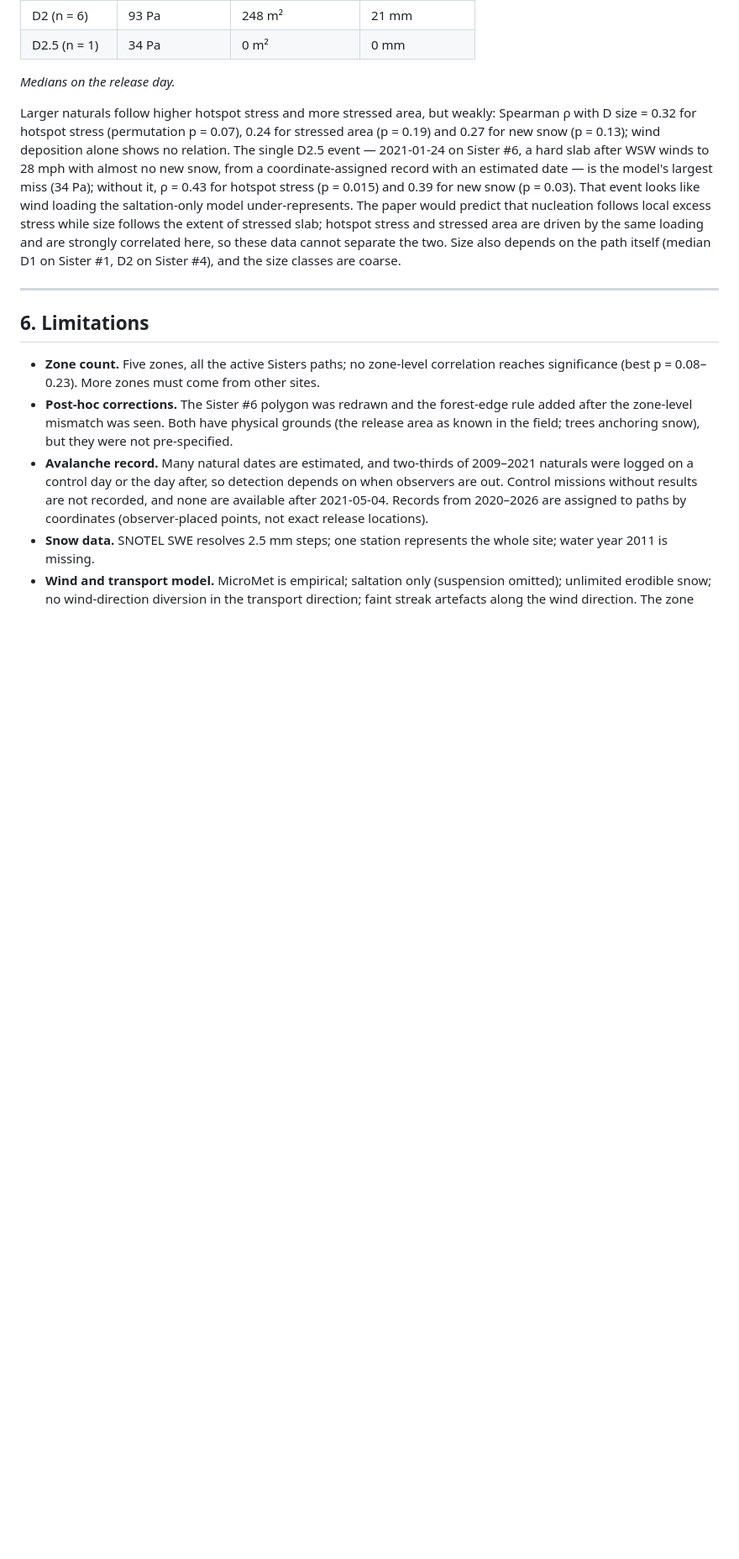
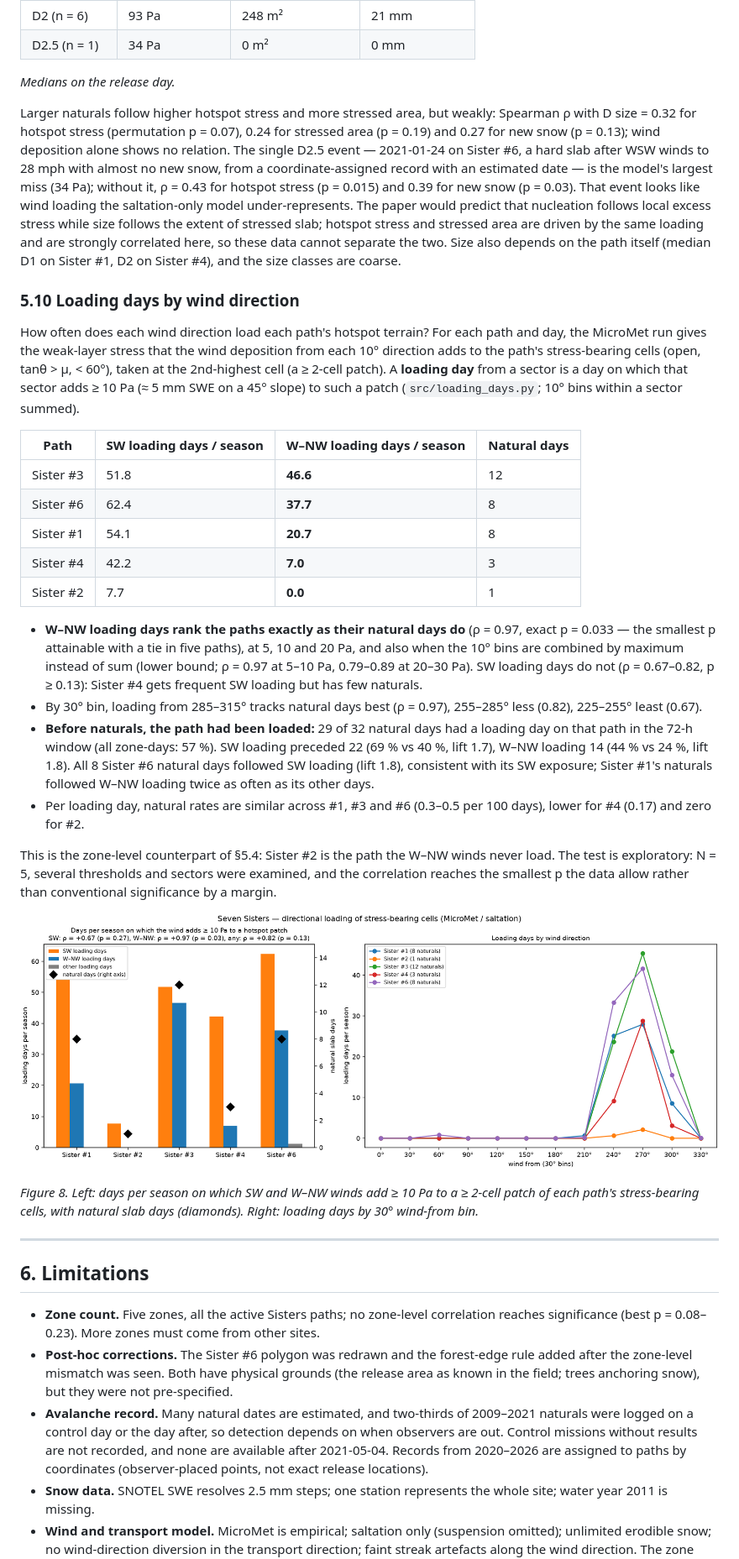
Before and after one commit to ronimos/natural-start-zones, a Markdown page: docs/terrain_analysis_report.md, the part around one of its changes. Shown at 84% size. Drawn GitHub-style; pictures changed too: figures/seven_sisters_loading_days.png (added); blank space fills up the shorter version.

```diff
--- a/docs/terrain_analysis_report.md
+++ b/docs/terrain_analysis_report.md
@@ -284,6 +287,29 @@ Why exceedance is not sufficient: (1) the paper's threshold is location- and sta
 
 Larger naturals follow higher hotspot stress and more stressed area, but weakly: Spearman ρ with D size = 0.32 for hotspot stress (permutation p = 0.07), 0.24 for stressed area (p = 0.19) and 0.27 for new snow (p = 0.13); wind deposition alone shows no relation. The single D2.5 event — 2021-01-24 on Sister #6, a hard slab after WSW winds to 28 mph with almost no new snow, from a coordinate-assigned record with an estimated date — is the model's largest miss (34 Pa); without it, ρ = 0.43 for hotspot stress (p = 0.015) and 0.39 for new snow (p = 0.03). That event looks like wind loading the saltation-only model under-represents. The paper would predict that nucleation follows local excess stress while size follows the extent of stressed slab; hotspot stress and stressed area are driven by the same loading and are strongly correlated here, so these data cannot separate the two. Size also depends on the path itself (median D1 on Sister #1, D2 on Sister #4), and the size classes are coarse.
 
+### 5.10 Loading days by wind direction
+
+How often does each wind direction load each path's hotspot terrain? For each path and day, the MicroMet run gives the weak-layer stress that the wind deposition from each 10° direction adds to the path's stress-bearing cells (open, tanθ > μ, < 60°), taken at the 2nd-highest cell (a ≥ 2-cell patch). A **loading day** from a sector is a day on which that sector adds ≥ 10 Pa (≈ 5 mm SWE on a 45° slope) to such a patch (`src/loading_days.py`; 10° bins within a sector summed).
+
+| Path | SW loading days / season | W–NW loading days / season | Natural days |
+|---|---|---|---|
+| Sister #3 | 51.8 | **46.6** | 12 |
+| Sister #6 | 62.4 | **37.7** | 8 |
+| Sister #1 | 54.1 | **20.7** | 8 |
+| Sister #4 | 42.2 | **7.0** | 3 |
+| Sister #2 | 7.7 | **0.0** | 1 |
+
+- **W–NW loading days rank the paths exactly as their natural days do** (ρ = 0.97, exact p = 0.033 — the smallest p attainable with a tie in five paths), at 5, 10 and 20 Pa, and also when the 10° bins are combined by maximum instead of sum (lower bound; ρ = 0.97 at 5–10 Pa, 0.79–0.89 at 20–30 Pa). SW loading days do not (ρ = 0.67–0.82, p ≥ 0.13): Sister #4 gets frequent SW loading but has few naturals.
+- By 30° bin, loading from 285–315° tracks natural days best (ρ = 0.97), 255–285° less (0.82), 225–255° least (0.67).
+- **Before naturals, the path had been loaded:** 29 of 32 natural days had a loading day on that path in the 72-h window (all zone-days: 57 %). SW loading preceded 22 (69 % vs 40 %, lift 1.7), W–NW loading 14 (44 % vs 24 %, lift 1.8). All 8 Sister #6 natural days followed SW loading (lift 1.8), consistent with its SW exposure; Sister #1's naturals followed W–NW loading twice as often as its other days.
+- Per loading day, natural rates are similar across #1, #3 and #6 (0.3–0.5 per 100 days), lower for #4 (0.17) and zero for #2.
+
+This is the zone-level counterpart of §5.4: Sister #2 is the path the W–NW winds never load. The test is exploratory: N = 5, several thresholds and sectors were examined, and the correlation reaches the smallest p the data allow rather than conventional significance by a margin.
+
+![Loading days](../figures/seven_sisters_loading_days.png)
+
+*Figure 8. Left: days per season on which SW and W–NW winds add ≥ 10 Pa to a ≥ 2-cell patch of each path's stress-bearing cells, with natural slab days (diamonds). Right: loading days by 30° wind-from bin.*
+
 ---
 
 ## 6. Limitations
```
Also changed, not shown: other parts of docs/terrain_analysis_report.md (+11 -7 lines), README.md (+4 -1 lines), figures/seven_sisters_steepness_vs_avis.png, figures/seven_sisters_terrain_vs_avis.png, 4 other files.
